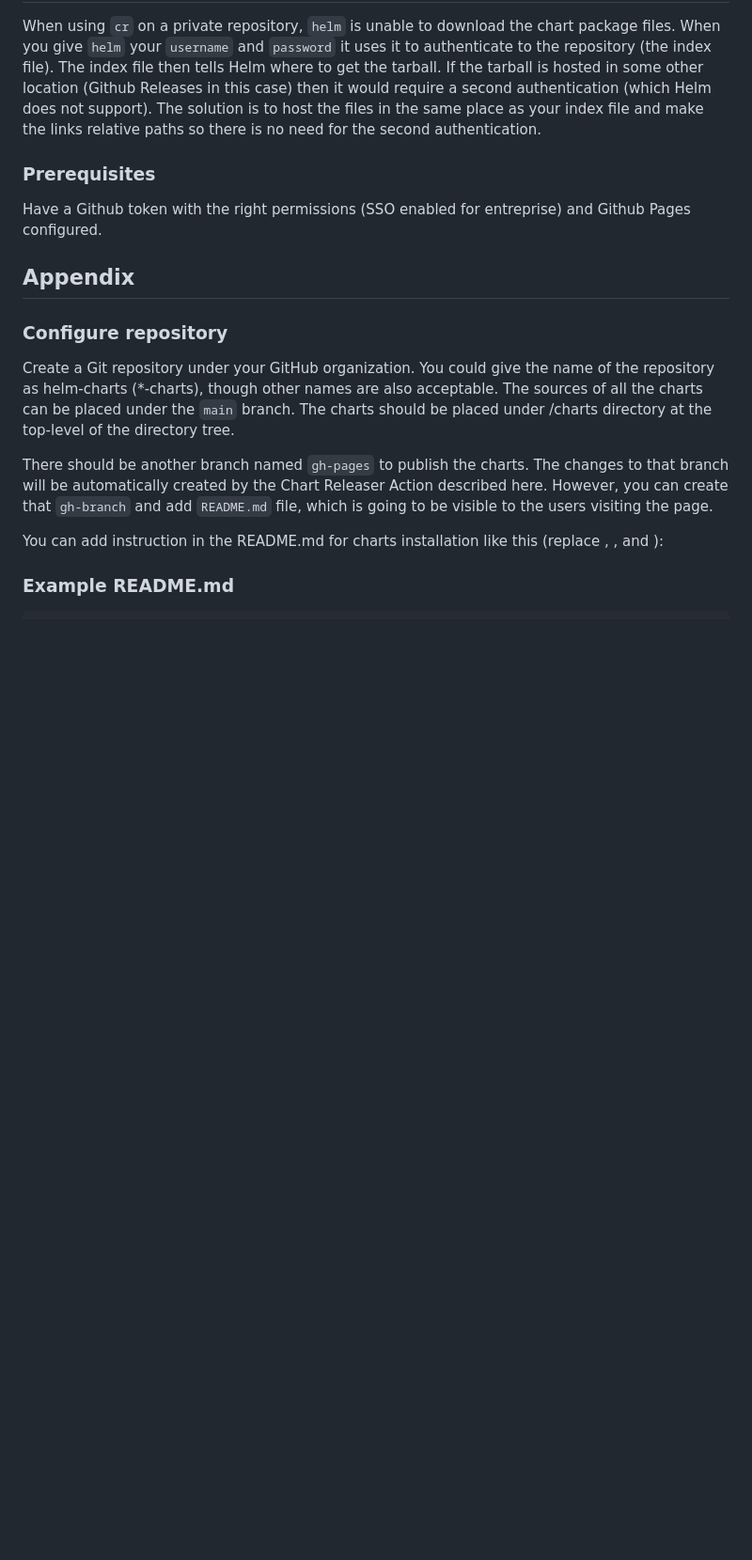
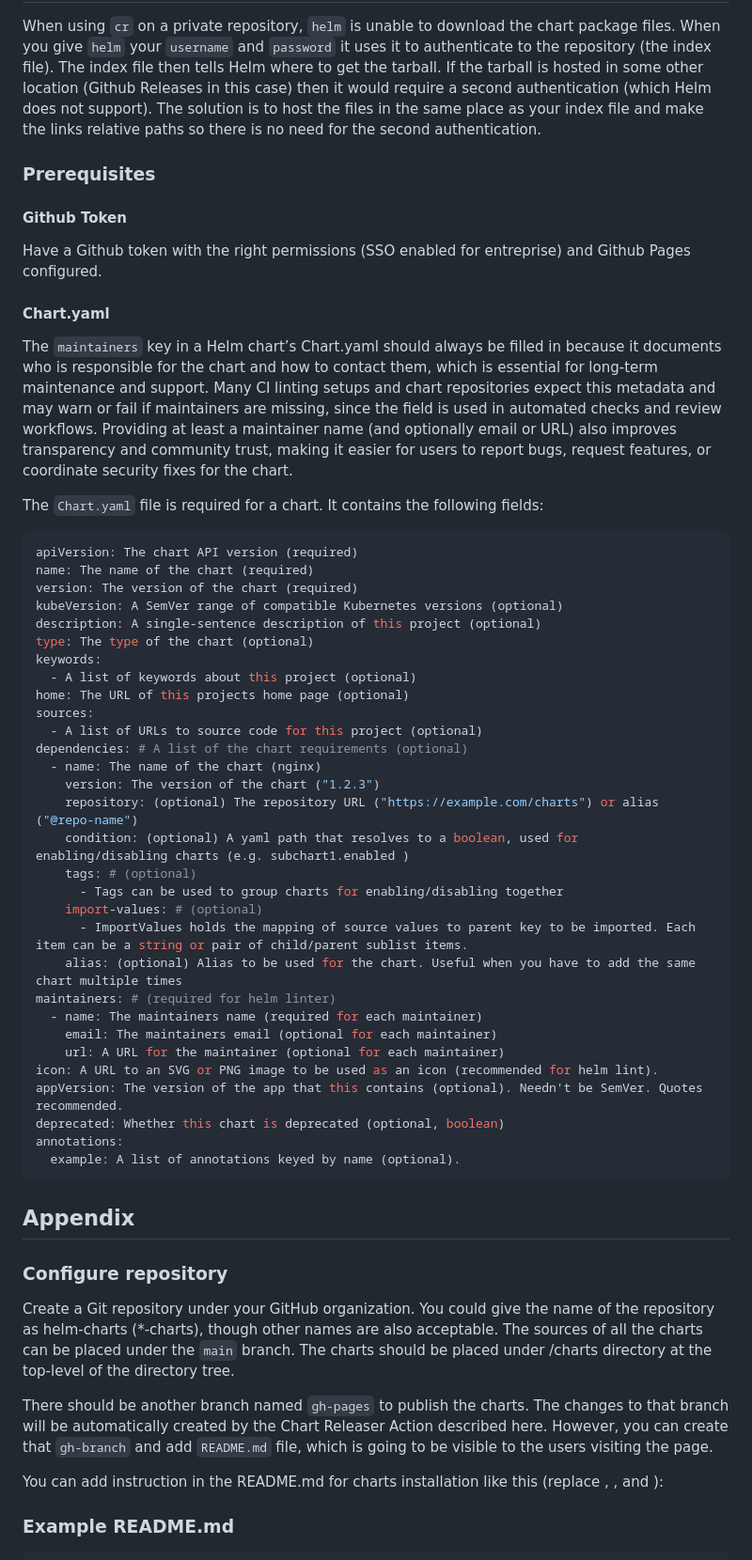
Before and after one commit to jagyugyaerik/charts, a Markdown page: README.md, the part around the change. Shown: that part at 94% size. Rendered like a GitHub page; blank space fills up the shorter version.

Commit message:
Extend doc
Signed-off-by: Erik Jagyugya <eja@Eriks-MacBook-Pro-2.local>

````diff
--- a/README.md
+++ b/README.md
@@ -16,7 +16,48 @@ When using `cr` on a private repository, `helm` is unable to download the chart
 
 ### Prerequisites
 
+#### Github Token
+
 Have a Github token with the right permissions (SSO enabled for entreprise) and Github Pages configured.
+
+#### Chart.yaml
+
+The `maintainers` key in a Helm chart’s Chart.yaml should always be filled in because it documents who is responsible for the chart and how to contact them, which is essential for long‑term maintenance and support. Many CI linting setups and chart repositories expect this metadata and may warn or fail if maintainers are missing, since the field is used in automated checks and review workflows. Providing at least a maintainer name (and optionally email or URL) also improves transparency and community trust, making it easier for users to report bugs, request features, or coordinate security fixes for the chart.
+
+The `Chart.yaml` file is required for a chart. It contains the following fields:
+
+```yaml
+apiVersion: The chart API version (required)
+name: The name of the chart (required)
+version: The version of the chart (required)
+kubeVersion: A SemVer range of compatible Kubernetes versions (optional)
+description: A single-sentence description of this project (optional)
+type: The type of the chart (optional)
+keywords:
+  - A list of keywords about this project (optional)
+home: The URL of this projects home page (optional)
+sources:
+  - A list of URLs to source code for this project (optional)
+dependencies: # A list of the chart requirements (optional)
+  - name: The name of the chart (nginx)
+    version: The version of the chart ("1.2.3")
+    repository: (optional) The repository URL ("https://example.com/charts") or alias ("@repo-name")
+    condition: (optional) A yaml path that resolves to a boolean, used for enabling/disabling charts (e.g. subchart1.enabled )
+    tags: # (optional)
+      - Tags can be used to group charts for enabling/disabling together
+    import-values: # (optional)
+      - ImportValues holds the mapping of source values to parent key to be imported. Each item can be a string or pair of child/parent sublist items.
+    alias: (optional) Alias to be used for the chart. Useful when you have to add the same chart multiple times
+maintainers: # (required for helm linter)
+  - name: The maintainers name (required for each maintainer)
+    email: The maintainers email (optional for each maintainer)
+    url: A URL for the maintainer (optional for each maintainer)
+icon: A URL to an SVG or PNG image to be used as an icon (recommended for helm lint).
+appVersion: The version of the app that this contains (optional). Needn't be SemVer. Quotes recommended.
+deprecated: Whether this chart is deprecated (optional, boolean)
+annotations:
+  example: A list of annotations keyed by name (optional).
+```
 
 ## Appendix
 
````
